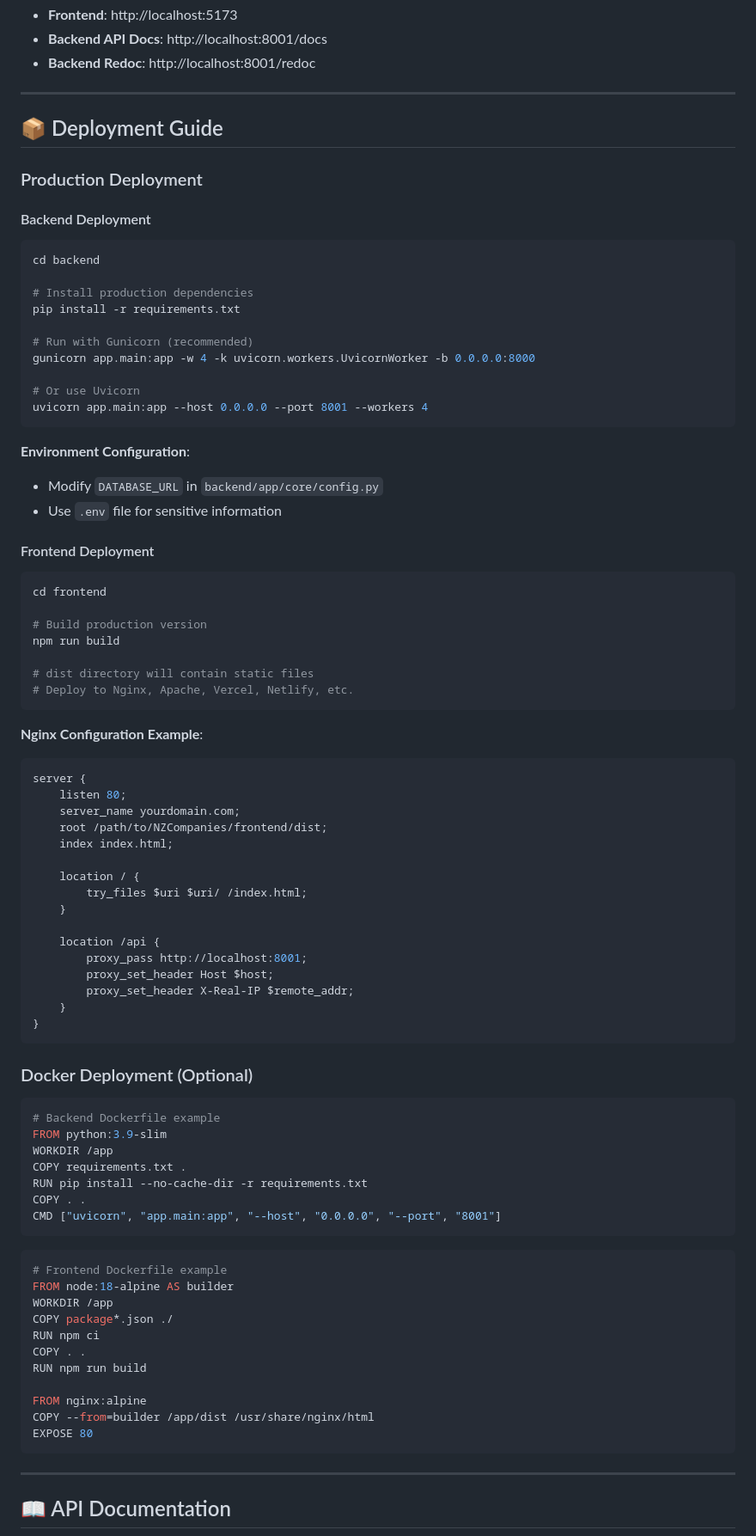
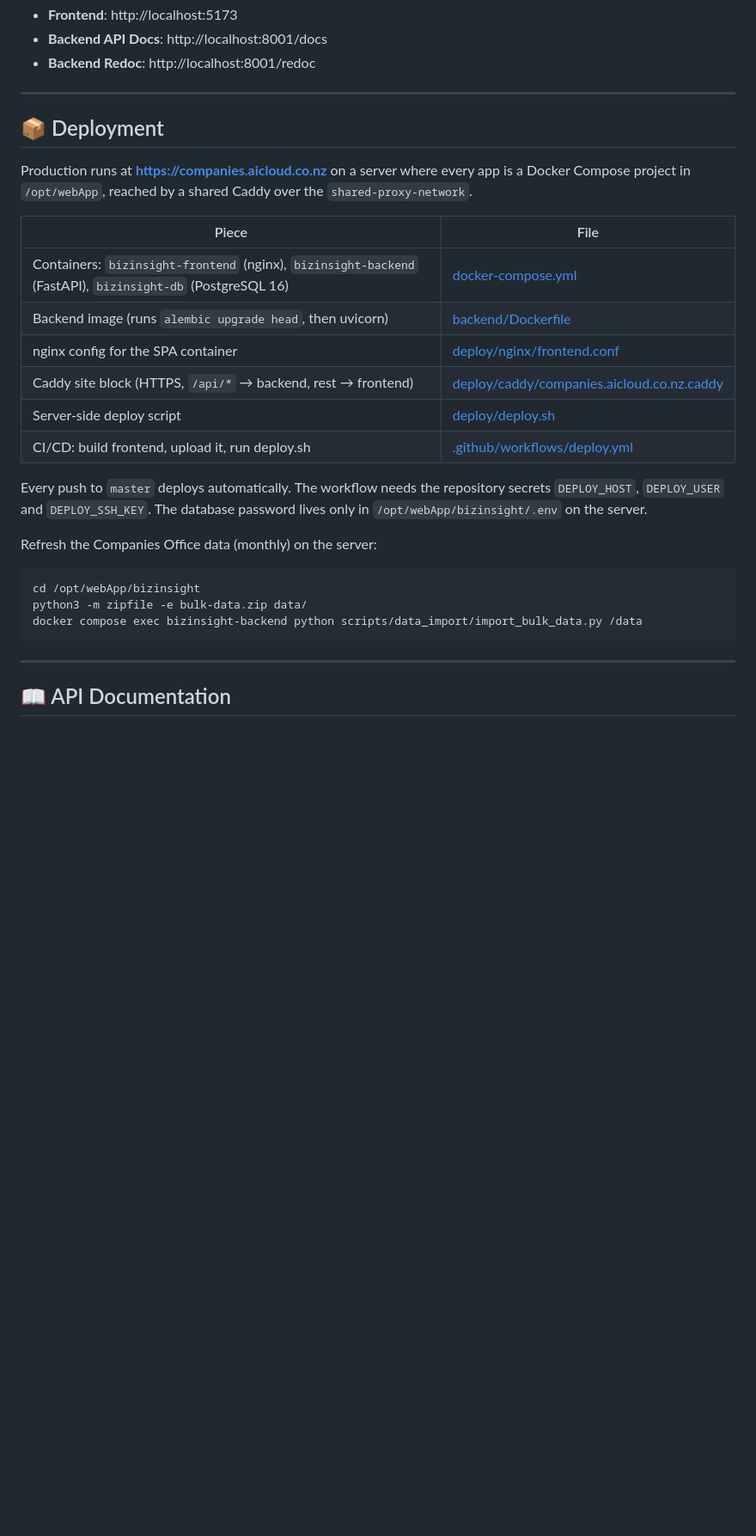
Before and after one commit to SparkZou/BIZInsight, a Markdown page: README.md, the part around one of its changes. Shown at 86% size. Rendered like a GitHub page; blank space fills up the shorter version.

Commit message:
Update READMEs for PostgreSQL and the Docker deployment
Co-Authored-By: Claude Opus 5 <noreply@anthropic.com>

````diff
--- a/README.md
+++ b/README.md
@@ -176,86 +166,27 @@ Frontend will run at `http://localhost:5173`
 
 ---
 
-## 📦 Deployment Guide
+## 📦 Deployment
 
-### Production Deployment
+Production runs at **https://companies.aicloud.co.nz** on a server where every app is a Docker Compose project in `/opt/webApp`, reached by a shared Caddy over the `shared-proxy-network`.
 
-#### Backend Deployment
+| Piece | File |
+|---|---|
+| Containers: `bizinsight-frontend` (nginx), `bizinsight-backend` (FastAPI), `bizinsight-db` (PostgreSQL 16) | [docker-compose.yml](docker-compose.yml) |
+| Backend image (runs `alembic upgrade head`, then uvicorn) | [backend/Dockerfile](backend/Dockerfile) |
+| nginx config for the SPA container | [deploy/nginx/frontend.conf](deploy/nginx/frontend.conf) |
+| Caddy site block (HTTPS, `/api/*` → backend, rest → frontend) | [deploy/caddy/companies.aicloud.co.nz.caddy](deploy/caddy/companies.aicloud.co.nz.caddy) |
+| Server-side deploy script | [deploy/deploy.sh](deploy/deploy.sh) |
+| CI/CD: build frontend, upload it, run deploy.sh | [.github/workflows/deploy.yml](.github/workflows/deploy.yml) |
+
+Every push to `master` deploys automatically. The workflow needs the repository secrets `DEPLOY_HOST`, `DEPLOY_USER` and `DEPLOY_SSH_KEY`. The database password lives only in `/opt/webApp/bizinsight/.env` on the server.
+
+Refresh the Companies Office data (monthly) on the server:
 
 ```bash
-cd backend
-
-# Install production dependencies
-pip install -r requirements.txt
-
-# Run with Gunicorn (recommended)
-gunicorn app.main:app -w 4 -k uvicorn.workers.UvicornWorker -b 0.0.0.0:8000
-
-# Or use Uvicorn
-uvicorn app.main:app --host 0.0.0.0 --port 8001 --workers 4
-```
-
-**Environment Configuration**:
-- Modify `DATABASE_URL` in `backend/app/core/config.py`
-- Use `.env` file for sensitive information
-
-#### Frontend Deployment
-
-```bash
-cd frontend
-
-# Build production version
-npm run build
-
-# dist directory will contain static files
-# Deploy to Nginx, Apache, Vercel, Netlify, etc.
-```
-
-**Nginx Configuration Example**:
-
-```nginx
-server {
-    listen 80;
-    server_name yourdomain.com;
-    root /path/to/NZCompanies/frontend/dist;
-    index index.html;
-
-    location / {
-        try_files $uri $uri/ /index.html;
-    }
-
-    location /api {
-        proxy_pass http://localhost:8001;
-        proxy_set_header Host $host;
-        proxy_set_header X-Real-IP $remote_addr;
-    }
-}
-```
-
-### Docker Deployment (Optional)
-
-```dockerfile
-# Backend Dockerfile example
-FROM python:3.9-slim
-WORKDIR /app
-COPY requirements.txt .
-RUN pip install --no-cache-dir -r requirements.txt
-COPY . .
-CMD ["uvicorn", "app.main:app", "--host", "0.0.0.0", "--port", "8001"]
-```
-
-```dockerfile
-# Frontend Dockerfile example
-FROM node:18-alpine AS builder
-WORKDIR /app
-COPY package*.json ./
-RUN npm ci
-COPY . .
-RUN npm run build
-
-FROM nginx:alpine
-COPY --from=builder /app/dist /usr/share/nginx/html
-EXPOSE 80
+cd /opt/webApp/bizinsight
+python3 -m zipfile -e bulk-data.zip data/
+docker compose exec bizinsight-backend python scripts/data_import/import_bulk_data.py /data
 ```
 
 ---
````
Also changed, not shown: other parts of README.md (+58 -68 lines), backend/README.md (+1 -1 lines).
